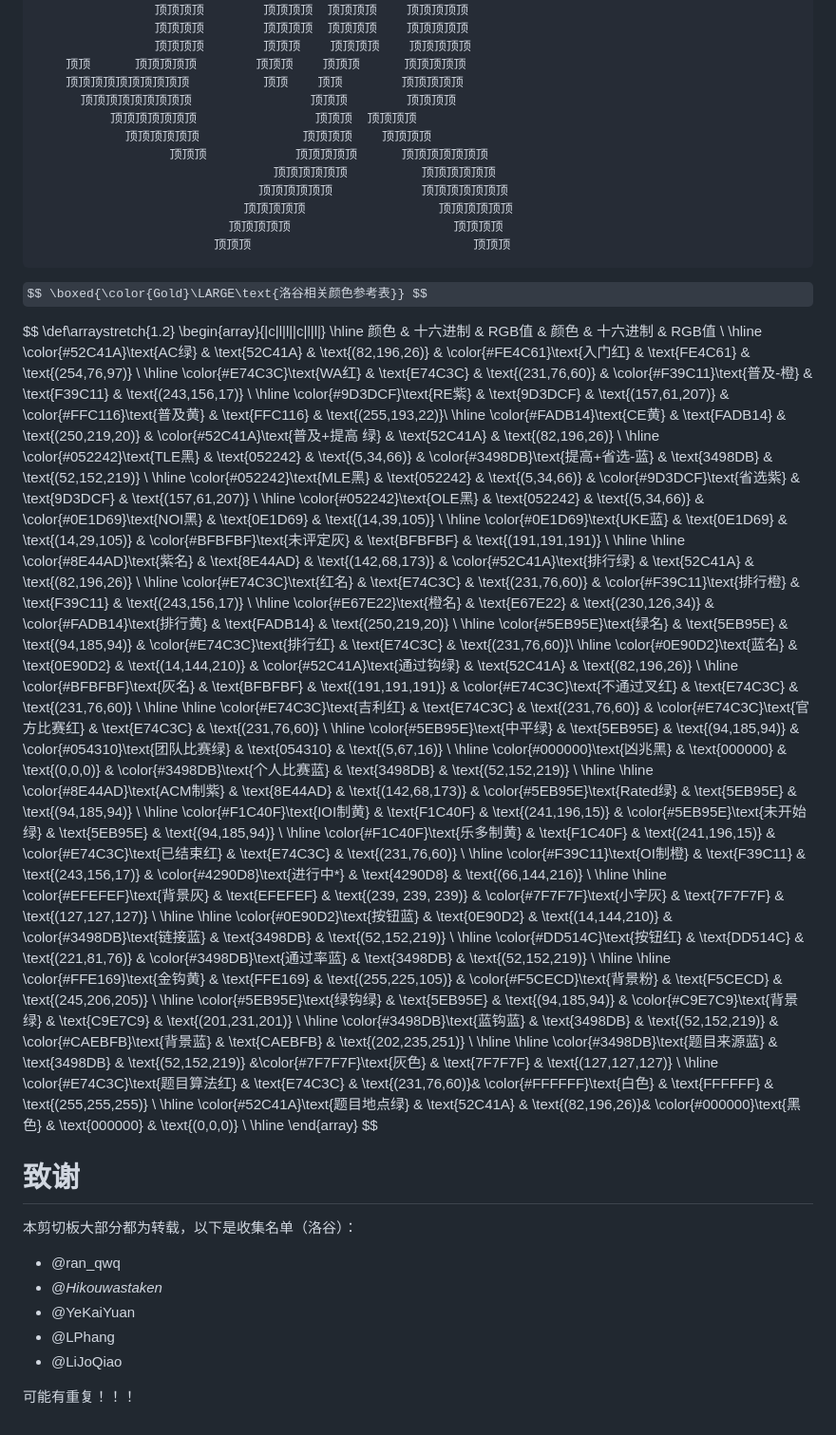
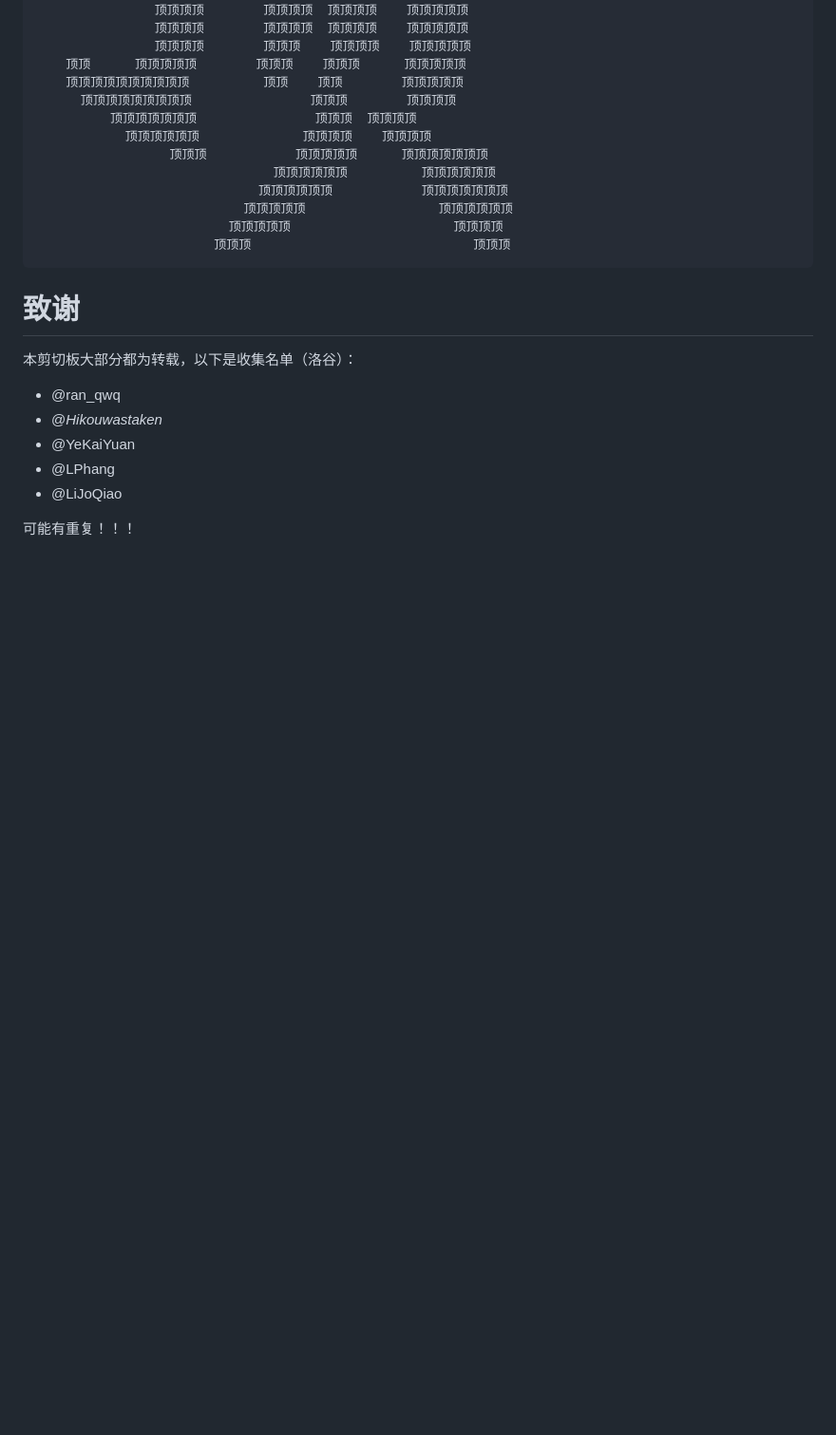
Before and after one commit to CrossBowEXE/CrossBowEXE.github.io, a Markdown page: README.md, the part around the change. Shown at 95% size. Rendered like a GitHub page; some formulas as TeX source; blank space fills up the shorter version.

````diff
--- a/README.md
+++ b/README.md
@@ -1211,45 +1211,7 @@ $\texttt{{\color{8E44AD}神贴们}}$：[关于CCF检查代码中是否存在影
 ```
 
 
-  $$ \boxed{\color{Gold}\LARGE\text{洛谷相关颜色参考表}} $$
 
-$$
-\def\arraystretch{1.2}
-\begin{array}{|c|l|l||c|l|l|} \hline
-颜色 & 十六进制 & RGB值 & 颜色 & 十六进制 & RGB值  \\ \hline
-\color{#52C41A}\text{AC绿} & \text{52C41A} & \text{(82,196,26)} & \color{#FE4C61}\text{入门红} & \text{FE4C61} & \text{(254,76,97)} \\ \hline
-\color{#E74C3C}\text{WA红} & \text{E74C3C} & \text{(231,76,60)} & \color{#F39C11}\text{普及-橙} & \text{F39C11} & \text{(243,156,17)} \\ \hline
-\color{#9D3DCF}\text{RE紫} & \text{9D3DCF} & \text{(157,61,207)} & \color{#FFC116}\text{普及黄} & \text{FFC116} & \text{(255,193,22)}\\ \hline
-\color{#FADB14}\text{CE黄} & \text{FADB14} & \text{(250,219,20)} & \color{#52C41A}\text{普及+提高 绿} & \text{52C41A} & \text{(82,196,26)} \\ \hline
-\color{#052242}\text{TLE黑} & \text{052242} & \text{(5,34,66)} & \color{#3498DB}\text{提高+省选-蓝} & \text{3498DB} & \text{(52,152,219)} \\ \hline
-\color{#052242}\text{MLE黑} & \text{052242} & \text{(5,34,66)} & \color{#9D3DCF}\text{省选紫} & \text{9D3DCF} & \text{(157,61,207)}  \\ \hline
-\color{#052242}\text{OLE黑} & \text{052242} & \text{(5,34,66)} & \color{#0E1D69}\text{NOI黑} & \text{0E1D69} & \text{(14,39,105)}   \\ \hline
-\color{#0E1D69}\text{UKE蓝} & \text{0E1D69} & \text{(14,29,105)} & \color{#BFBFBF}\text{未评定灰} & \text{BFBFBF} & \text{(191,191,191)} \\ \hline \hline
-\color{#8E44AD}\text{紫名} & \text{8E44AD} & \text{(142,68,173)} & \color{#52C41A}\text{排行绿} & \text{52C41A} & \text{(82,196,26)} \\ \hline
-\color{#E74C3C}\text{红名} & \text{E74C3C} & \text{(231,76,60)} & \color{#F39C11}\text{排行橙} & \text{F39C11} & \text{(243,156,17)} \\ \hline
-\color{#E67E22}\text{橙名} & \text{E67E22} & \text{(230,126,34)} & \color{#FADB14}\text{排行黄} & \text{FADB14} & \text{(250,219,20)} \\ \hline
-\color{#5EB95E}\text{绿名} & \text{5EB95E} & \text{(94,185,94)} & \color{#E74C3C}\text{排行红} & \text{E74C3C} & \text{(231,76,60)}\\ \hline
-\color{#0E90D2}\text{蓝名} & \text{0E90D2} & \text{(14,144,210)} & \color{#52C41A}\text{通过钩绿} & \text{52C41A} & \text{(82,196,26)} \\ \hline
-\color{#BFBFBF}\text{灰名} & \text{BFBFBF} & \text{(191,191,191)} & \color{#E74C3C}\text{不通过叉红} & \text{E74C3C} & \text{(231,76,60)} \\ \hline
-\hline
-\color{#E74C3C}\text{吉利红} & \text{E74C3C} & \text{(231,76,60)} & \color{#E74C3C}\text{官方比赛红} & \text{E74C3C} & \text{(231,76,60)} \\ \hline
-\color{#5EB95E}\text{中平绿} & \text{5EB95E} & \text{(94,185,94)} & \color{#054310}\text{团队比赛绿} & \text{054310} & \text{(5,67,16)} \\ \hline
-\color{#000000}\text{凶兆黑} & \text{000000} & \text{(0,0,0)} & \color{#3498DB}\text{个人比赛蓝} & \text{3498DB} & \text{(52,152,219)} \\ \hline \hline
-\color{#8E44AD}\text{ACM制紫} & \text{8E44AD} & \text{(142,68,173)} & \color{#5EB95E}\text{Rated绿} & \text{5EB95E} & \text{(94,185,94)} \\ \hline
-\color{#F1C40F}\text{IOI制黄} & \text{F1C40F} & \text{(241,196,15)} & \color{#5EB95E}\text{未开始绿} & \text{5EB95E} & \text{(94,185,94)} \\ \hline
-\color{#F1C40F}\text{乐多制黄} & \text{F1C40F} & \text{(241,196,15)} & \color{#E74C3C}\text{已结束红} & \text{E74C3C} & \text{(231,76,60)} \\ \hline
-\color{#F39C11}\text{OI制橙} & \text{F39C11} & \text{(243,156,17)} & \color{#4290D8}\text{进行中*} & \text{4290D8} & \text{(66,144,216)} \\ \hline \hline
-\color{#EFEFEF}\text{背景灰} & \text{EFEFEF} & \text{(239, 239, 239)} & \color{#7F7F7F}\text{小字灰} & \text{7F7F7F} & \text{(127,127,127)} \\ \hline \hline
-\color{#0E90D2}\text{按钮蓝} & \text{0E90D2} & \text{(14,144,210)} & \color{#3498DB}\text{链接蓝} & \text{3498DB} & \text{(52,152,219)} \\ \hline
-\color{#DD514C}\text{按钮红} & \text{DD514C} & \text{(221,81,76)} & \color{#3498DB}\text{通过率蓝} & \text{3498DB} & \text{(52,152,219)} \\ \hline \hline
-\color{#FFE169}\text{金钩黄} & \text{FFE169} & \text{(255,225,105)} & \color{#F5CECD}\text{背景粉} & \text{F5CECD} & \text{(245,206,205)} \\ \hline
-\color{#5EB95E}\text{绿钩绿} & \text{5EB95E} & \text{(94,185,94)} & \color{#C9E7C9}\text{背景绿} & \text{C9E7C9} & \text{(201,231,201)} \\ \hline
-\color{#3498DB}\text{蓝钩蓝} & \text{3498DB} & \text{(52,152,219)} & \color{#CAEBFB}\text{背景蓝} & \text{CAEBFB} & \text{(202,235,251)} \\ \hline \hline
-\color{#3498DB}\text{题目来源蓝} & \text{3498DB} & \text{(52,152,219)} &\color{#7F7F7F}\text{灰色} & \text{7F7F7F} & \text{(127,127,127)} \\ \hline
-\color{#E74C3C}\text{题目算法红} & \text{E74C3C} & \text{(231,76,60)}& \color{#FFFFFF}\text{白色} & \text{FFFFFF} & \text{(255,255,255)} \\ \hline
-\color{#52C41A}\text{题目地点绿} & \text{52C41A} & \text{(82,196,26)}& \color{#000000}\text{黑色} & \text{000000} & \text{(0,0,0)} \\ \hline
-\end{array}
-$$
 
 
 
````
